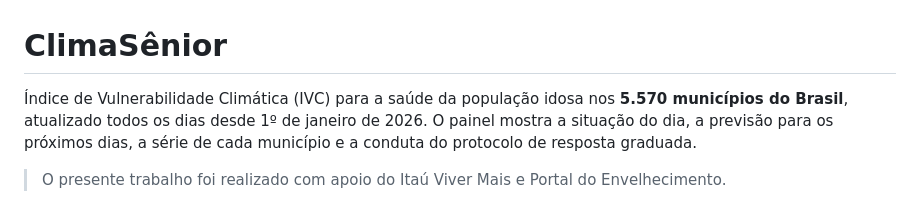
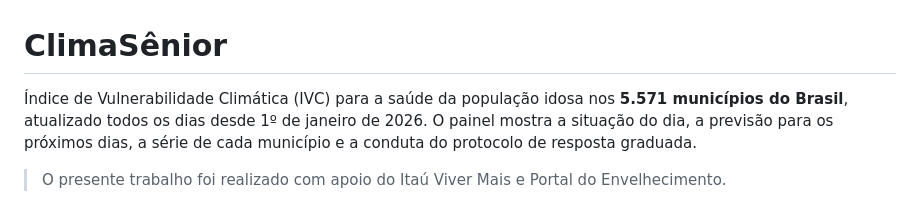
Before and after one commit to mirandac559/climasenior, a Markdown page: README.md, the part around the change. GitHub-like rendering.

Commit message:
README: 5.571 municípios
Co-Authored-By: Claude Opus 5.5 <noreply@anthropic.com>
Claude-Session: https://claude.ai/code/session_01BeDsbJXitt1z27knoKNsfi

```diff
--- a/README.md
+++ b/README.md
@@ -1,6 +1,6 @@
 # ClimaSênior
 
-Índice de Vulnerabilidade Climática (IVC) para a saúde da população idosa nos **5.570 municípios
+Índice de Vulnerabilidade Climática (IVC) para a saúde da população idosa nos **5.571 municípios
 do Brasil**, atualizado todos os dias desde 1º de janeiro de 2026. O painel mostra a situação do dia,
 a previsão para os próximos dias, a série de cada município e a conduta do protocolo de resposta graduada.
 
```
